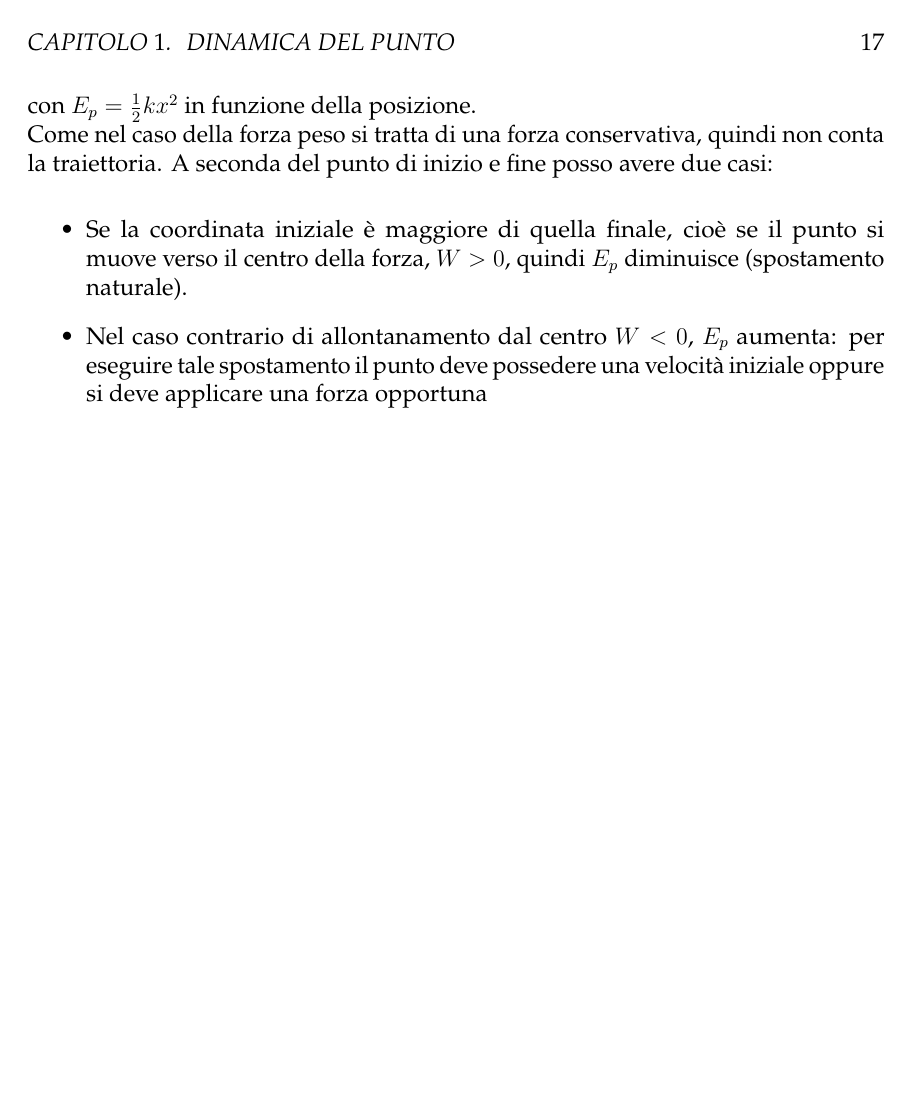
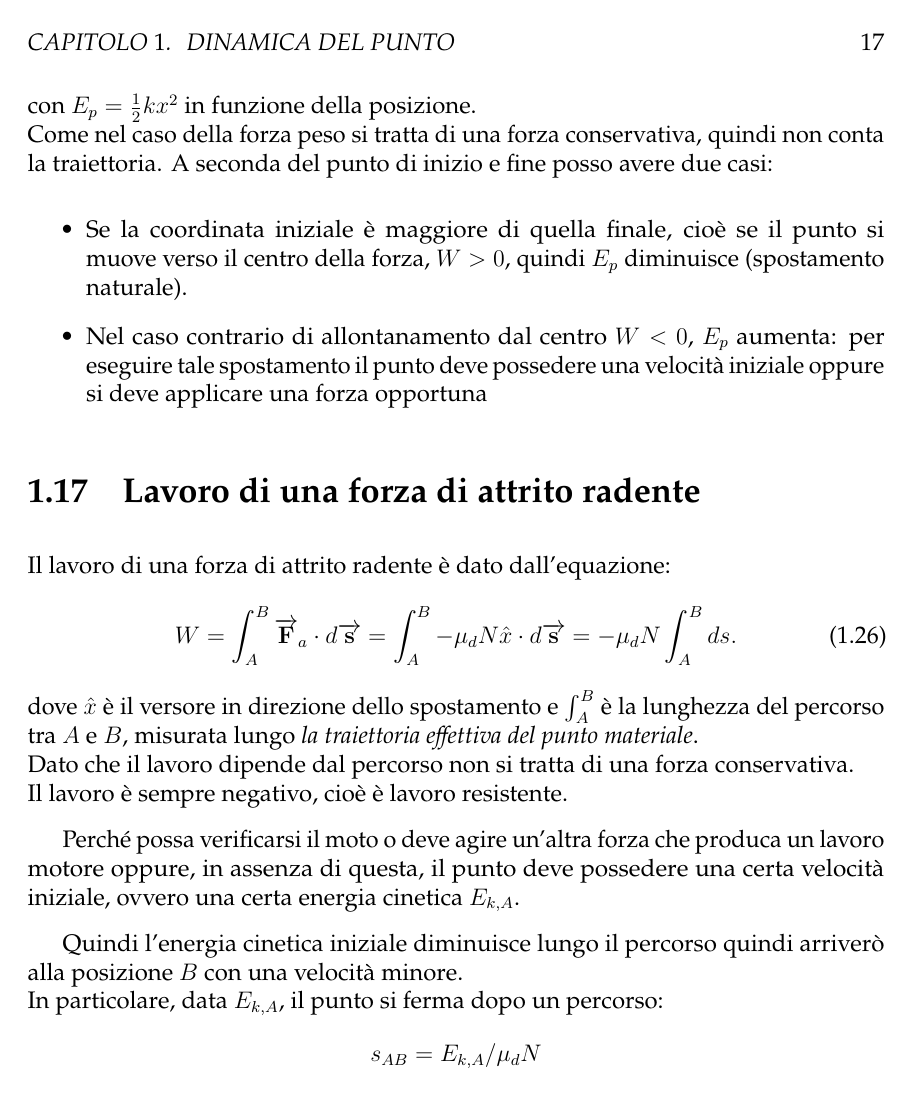
Before and after one commit to mgiacopu/appunti-fisica, a LaTeX figure (src/chapters/02/chapter02.tex): page 17 of 17. Compiled offline with pdfLaTeX.

Commit message:
Aggiunta sezione 'Lavoro di una forza di attrito radente'

```diff
--- a/src/chapters/02/chapter02.tex
+++ b/src/chapters/02/chapter02.tex
@@ -442,4 +442,23 @@ A seconda del punto di inizio e fine posso avere due casi:
     \item Nel caso contrario di allontanamento dal centro \(W < 0\), \(E_p\) aumenta: per eseguire tale spostamento il punto deve possedere una velocità iniziale oppure si deve applicare una forza opportuna
 \end{itemize}
 
+\section{Lavoro di una forza di attrito radente}
+
+Il lavoro di una forza di attrito radente è dato dall'equazione:
+\begin{equation}
+    W = \int_A^B \overrightarrow{F}_a \cdot d \overrightarrow{s} = \int_A^B -\mu_d N \hat{x} \cdot d \overrightarrow{s} = - \mu_d N \int_A^B ds .
+\end{equation}
+dove \(\hat{x}\) è il versore in direzione dello spostamento e \(\int_A^B\) è la lunghezza del percorso tra \(A\) e \(B\), misurata lungo \emph{la traiettoria effettiva del punto materiale}.\newline
+Dato che il lavoro dipende dal percorso non si tratta di una forza conservativa.\newline
+Il lavoro è sempre negativo, cioè è lavoro resistente.
+
+Perché possa verificarsi il moto o deve agire un'altra forza che produca un lavoro motore oppure, in assenza di questa, il punto deve possedere una certa velocità iniziale, ovvero una certa energia cinetica \(E_{k,A}\).
+
+Quindi l'energia cinetica iniziale diminuisce lungo il percorso quindi arriverò alla posizione \(B\) con una velocità minore.\newline
+In particolare, data \(E_{k,A}\), il punto si ferma dopo un percorso:
+\begin{equation*}
+    s_{AB} = E_{k,A} / \mu_d N
+\end{equation*}
+
+
 \end{document}
```
